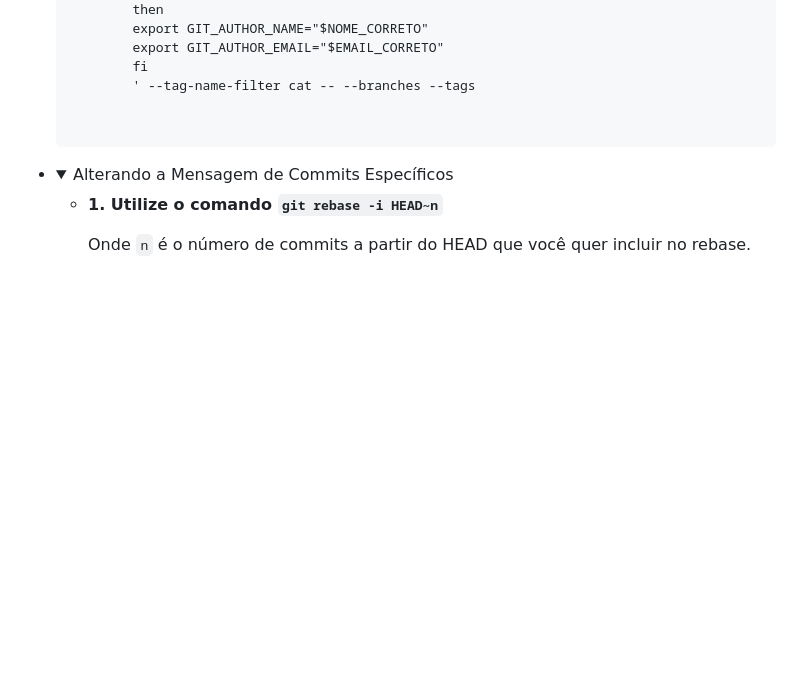
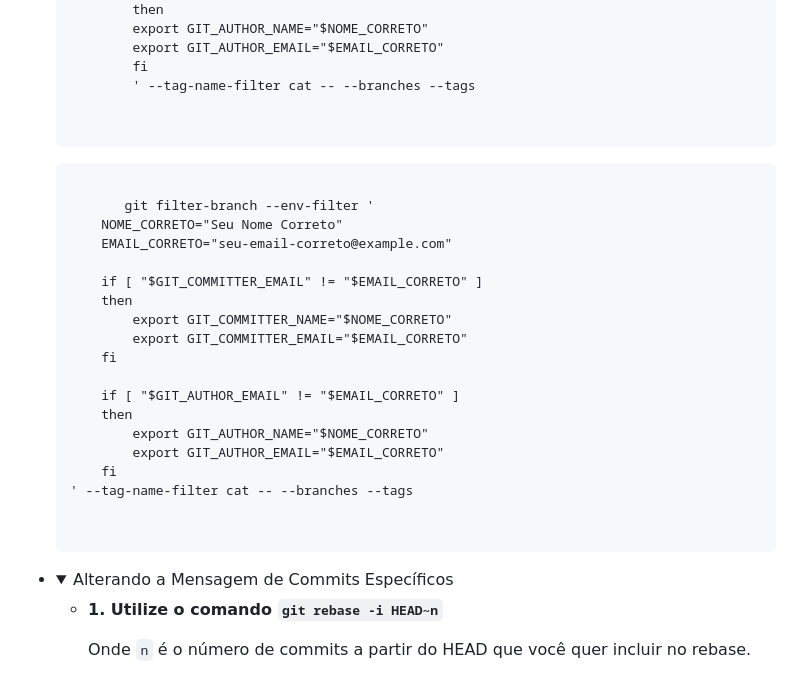
Before and after one commit to omartins-zs/tips-utilities, a Markdown page: README.md, the part around the change. Drawn GitHub-style; folded sections open; blank space fills up the shorter version.

Commit message:
Add Update do user e email dos Commits feitos

```diff
--- a/README.md
+++ b/README.md
@@ -95,6 +95,28 @@
         ' --tag-name-filter cat -- --branches --tags
       </code>
     </pre>
+
+ <pre>
+      <code class="language-git">
+       git filter-branch --env-filter '
+    NOME_CORRETO="Seu Nome Correto"
+    EMAIL_CORRETO="seu-email-correto@example.com"
+
+    if [ "$GIT_COMMITTER_EMAIL" != "$EMAIL_CORRETO" ]
+    then
+        export GIT_COMMITTER_NAME="$NOME_CORRETO"
+        export GIT_COMMITTER_EMAIL="$EMAIL_CORRETO"
+    fi
+
+    if [ "$GIT_AUTHOR_EMAIL" != "$EMAIL_CORRETO" ]
+    then
+        export GIT_AUTHOR_NAME="$NOME_CORRETO"
+        export GIT_AUTHOR_EMAIL="$EMAIL_CORRETO"
+    fi
+' --tag-name-filter cat -- --branches --tags
+      </code>
+    </pre>
+
   </details>
 </li>
 	<li>
```
